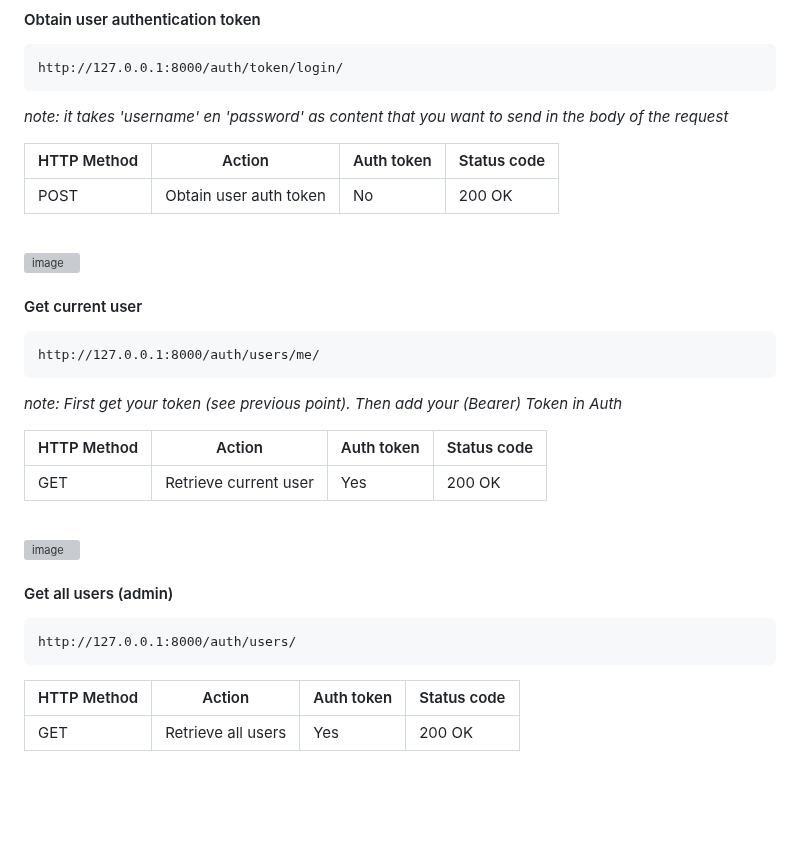
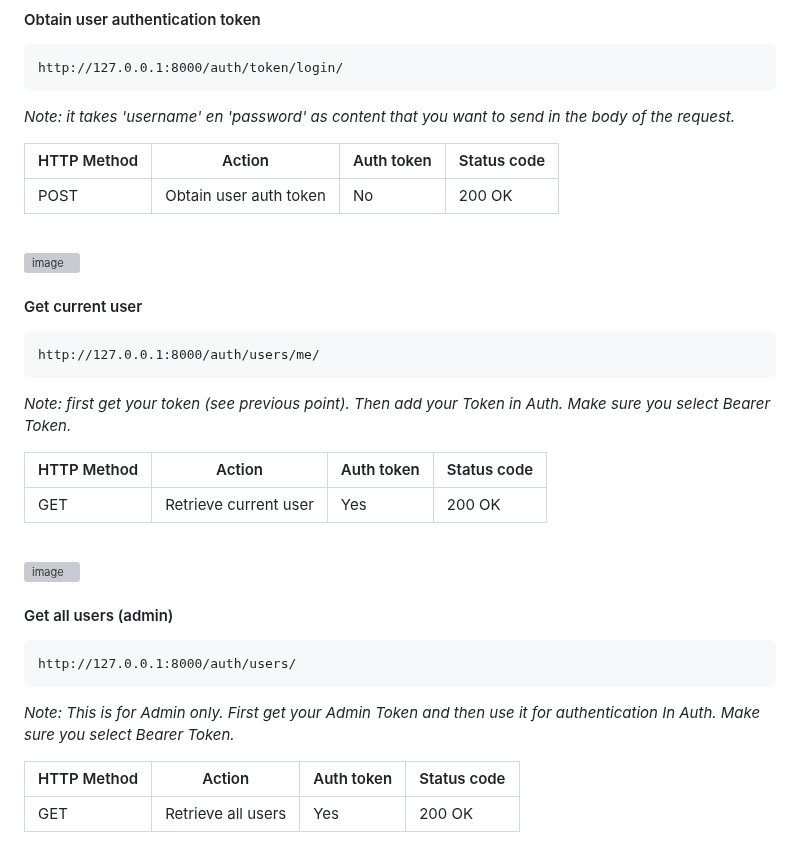
Before and after one commit to Jeffreybekker/LittleLemon, a Markdown page: README.md, the part around the change. GitHub-like rendering; blank space fills up the shorter version; grey boxes are pictures that could not be loaded.

````diff
--- a/README.md
+++ b/README.md
@@ -57,7 +57,7 @@ http://127.0.0.1:8000/auth/users/
 ```
 http://127.0.0.1:8000/auth/token/login/
 ```
-*note: it takes 'username' en 'password' as content that you want to send in the body of the request*
+*Note: it takes 'username' en 'password' as content that you want to send in the body of the request.*
 
 <table>
 	<thead>
@@ -85,7 +85,7 @@ http://127.0.0.1:8000/auth/token/login/
 ```
 http://127.0.0.1:8000/auth/users/me/
 ```
-*note: First get your token (see previous point). Then add your (Bearer) Token in Auth*
+*Note: first get your token (see previous point). Then add your Token in Auth. Make sure you select Bearer Token.*
 
 <table>
 	<thead>
@@ -113,6 +113,7 @@ http://127.0.0.1:8000/auth/users/me/
 ```
 http://127.0.0.1:8000/auth/users/
 ```
+*Note: This is for Admin only. First get your Admin Token and then use it for authentication In Auth. Make sure you select Bearer Token.*
 
 <table>
 	<thead>
````
